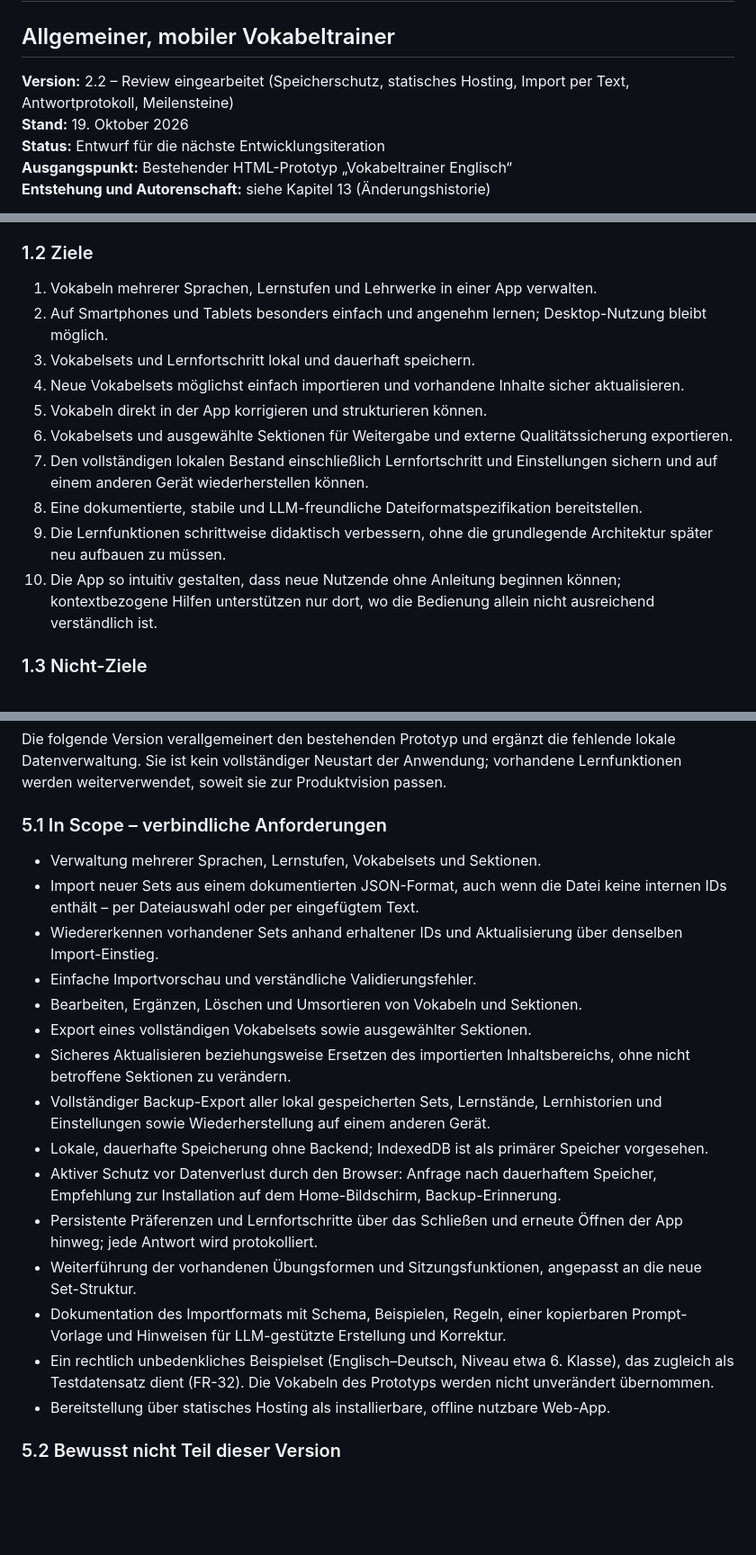
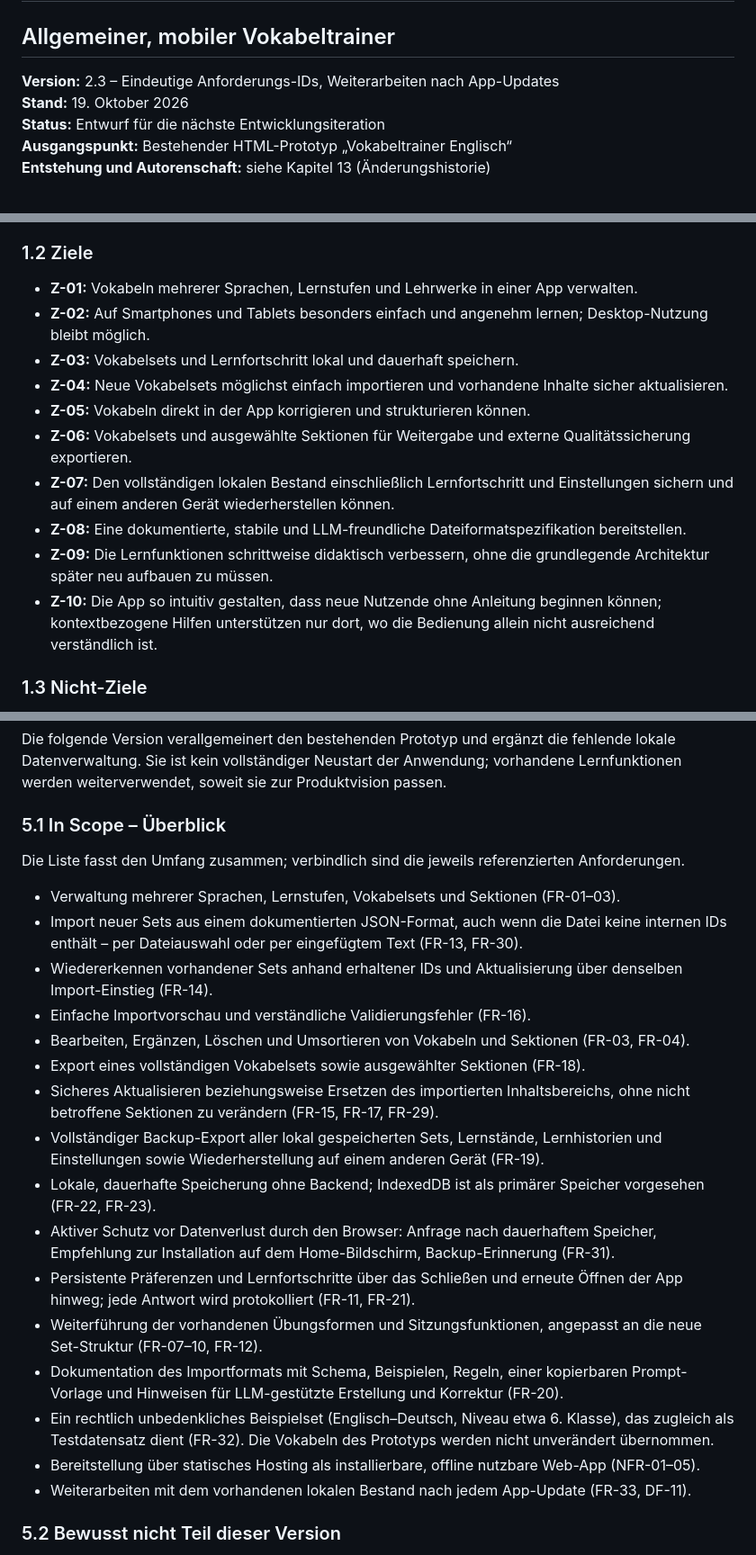
Before and after one commit to cgrothaus/vokabeltrainer, a Markdown page: docs/PRD_Vokabeltrainer_Allgemein_v2.md, 3 parts joined by grey strips. Shown at 90% size. Rendered like a GitHub page; blank space fills up the shorter version.

```diff
--- a/docs/PRD_Vokabeltrainer_Allgemein_v2.md
+++ b/docs/PRD_Vokabeltrainer_Allgemein_v2.md
@@ -2,7 +2,7 @@
 
 ## Allgemeiner, mobiler Vokabeltrainer
 
-**Version:** 2.2 – Review eingearbeitet (Speicherschutz, statisches Hosting, Import per Text, Antwortprotokoll, Meilensteine)
+**Version:** 2.3 – Eindeutige Anforderungs-IDs, Weiterarbeiten nach App-Updates
 **Stand:** 19. Oktober 2026
 **Status:** Entwurf für die nächste Entwicklungsiteration
 **Ausgangspunkt:** Bestehender HTML-Prototyp „Vokabeltrainer Englisch“
@@ -24,16 +24,16 @@ Vokabellisten liegen in unterschiedlichen Lehrwerken, Lernkästen, Arbeitsblätt
 
 ### 1.2 Ziele
 
-1. Vokabeln mehrerer Sprachen, Lernstufen und Lehrwerke in einer App verwalten.
-2. Auf Smartphones und Tablets besonders einfach und angenehm lernen; Desktop-Nutzung bleibt möglich.
-3. Vokabelsets und Lernfortschritt lokal und dauerhaft speichern.
-4. Neue Vokabelsets möglichst einfach importieren und vorhandene Inhalte sicher aktualisieren.
-5. Vokabeln direkt in der App korrigieren und strukturieren können.
-6. Vokabelsets und ausgewählte Sektionen für Weitergabe und externe Qualitätssicherung exportieren.
-7. Den vollständigen lokalen Bestand einschließlich Lernfortschritt und Einstellungen sichern und auf einem anderen Gerät wiederherstellen können.
-8. Eine dokumentierte, stabile und LLM-freundliche Dateiformatspezifikation bereitstellen.
-9. Die Lernfunktionen schrittweise didaktisch verbessern, ohne die grundlegende Architektur später neu aufbauen zu müssen.
-10. Die App so intuitiv gestalten, dass neue Nutzende ohne Anleitung beginnen können; kontextbezogene Hilfen unterstützen nur dort, wo die Bedienung allein nicht ausreichend verständlich ist.
+- **Z-01:** Vokabeln mehrerer Sprachen, Lernstufen und Lehrwerke in einer App verwalten.
+- **Z-02:** Auf Smartphones und Tablets besonders einfach und angenehm lernen; Desktop-Nutzung bleibt möglich.
+- **Z-03:** Vokabelsets und Lernfortschritt lokal und dauerhaft speichern.
+- **Z-04:** Neue Vokabelsets möglichst einfach importieren und vorhandene Inhalte sicher aktualisieren.
+- **Z-05:** Vokabeln direkt in der App korrigieren und strukturieren können.
+- **Z-06:** Vokabelsets und ausgewählte Sektionen für Weitergabe und externe Qualitätssicherung exportieren.
+- **Z-07:** Den vollständigen lokalen Bestand einschließlich Lernfortschritt und Einstellungen sichern und auf einem anderen Gerät wiederherstellen können.
+- **Z-08:** Eine dokumentierte, stabile und LLM-freundliche Dateiformatspezifikation bereitstellen.
+- **Z-09:** Die Lernfunktionen schrittweise didaktisch verbessern, ohne die grundlegende Architektur später neu aufbauen zu müssen.
+- **Z-10:** Die App so intuitiv gestalten, dass neue Nutzende ohne Anleitung beginnen können; kontextbezogene Hilfen unterstützen nur dort, wo die Bedienung allein nicht ausreichend verständlich ist.
 
 ### 1.3 Nicht-Ziele
 
@@ -153,23 +153,26 @@ Einträge und Sektionen benötigen stabile Identitäten, wenn der Inhalt exporti
 
 Die folgende Version verallgemeinert den bestehenden Prototyp und ergänzt die fehlende lokale Datenverwaltung. Sie ist kein vollständiger Neustart der Anwendung; vorhandene Lernfunktionen werden weiterverwendet, soweit sie zur Produktvision passen.
 
-### 5.1 In Scope – verbindliche Anforderungen
+### 5.1 In Scope – Überblick
 
-- Verwaltung mehrerer Sprachen, Lernstufen, Vokabelsets und Sektionen.
-- Import neuer Sets aus einem dokumentierten JSON-Format, auch wenn die Datei keine internen IDs enthält – per Dateiauswahl oder per eingefügtem Text.
-- Wiedererkennen vorhandener Sets anhand erhaltener IDs und Aktualisierung über denselben Import-Einstieg.
-- Einfache Importvorschau und verständliche Validierungsfehler.
-- Bearbeiten, Ergänzen, Löschen und Umsortieren von Vokabeln und Sektionen.
-- Export eines vollständigen Vokabelsets sowie ausgewählter Sektionen.
-- Sicheres Aktualisieren beziehungsweise Ersetzen des importierten Inhaltsbereichs, ohne nicht betroffene Sektionen zu verändern.
-- Vollständiger Backup-Export aller lokal gespeicherten Sets, Lernstände, Lernhistorien und Einstellungen sowie Wiederherstellung auf einem anderen Gerät.
-- Lokale, dauerhafte Speicherung ohne Backend; IndexedDB ist als primärer Speicher vorgesehen.
-- Aktiver Schutz vor Datenverlust durch den Browser: Anfrage nach dauerhaftem Speicher, Empfehlung zur Installation auf dem Home-Bildschirm, Backup-Erinnerung.
-- Persistente Präferenzen und Lernfortschritte über das Schließen und erneute Öffnen der App hinweg; jede Antwort wird protokolliert.
-- Weiterführung der vorhandenen Übungsformen und Sitzungsfunktionen, angepasst an die neue Set-Struktur.
-- Dokumentation des Importformats mit Schema, Beispielen, Regeln, einer kopierbaren Prompt-Vorlage und Hinweisen für LLM-gestützte Erstellung und Korrektur.
+Die Liste fasst den Umfang zusammen; verbindlich sind die jeweils referenzierten Anforderungen.
+
+- Verwaltung mehrerer Sprachen, Lernstufen, Vokabelsets und Sektionen (FR-01–03).
+- Import neuer Sets aus einem dokumentierten JSON-Format, auch wenn die Datei keine internen IDs enthält – per Dateiauswahl oder per eingefügtem Text (FR-13, FR-30).
+- Wiedererkennen vorhandener Sets anhand erhaltener IDs und Aktualisierung über denselben Import-Einstieg (FR-14).
+- Einfache Importvorschau und verständliche Validierungsfehler (FR-16).
+- Bearbeiten, Ergänzen, Löschen und Umsortieren von Vokabeln und Sektionen (FR-03, FR-04).
+- Export eines vollständigen Vokabelsets sowie ausgewählter Sektionen (FR-18).
+- Sicheres Aktualisieren beziehungsweise Ersetzen des importierten Inhaltsbereichs, ohne nicht betroffene Sektionen zu verändern (FR-15, FR-17, FR-29).
+- Vollständiger Backup-Export aller lokal gespeicherten Sets, Lernstände, Lernhistorien und Einstellungen sowie Wiederherstellung auf einem anderen Gerät (FR-19).
+- Lokale, dauerhafte Speicherung ohne Backend; IndexedDB ist als primärer Speicher vorgesehen (FR-22, FR-23).
+- Aktiver Schutz vor Datenverlust durch den Browser: Anfrage nach dauerhaftem Speicher, Empfehlung zur Installation auf dem Home-Bildschirm, Backup-Erinnerung (FR-31).
+- Persistente Präferenzen und Lernfortschritte über das Schließen und erneute Öffnen der App hinweg; jede Antwort wird protokolliert (FR-11, FR-21).
+- Weiterführung der vorhandenen Übungsformen und Sitzungsfunktionen, angepasst an die neue Set-Struktur (FR-07–10, FR-12).
+- Dokumentation des Importformats mit Schema, Beispielen, Regeln, einer kopierbaren Prompt-Vorlage und Hinweisen für LLM-gestützte Erstellung und Korrektur (FR-20).
 - Ein rechtlich unbedenkliches Beispielset (Englisch–Deutsch, Niveau etwa 6. Klasse), das zugleich als Testdatensatz dient (FR-32). Die Vokabeln des Prototyps werden nicht unverändert übernommen.
-- Bereitstellung über statisches Hosting als installierbare, offline nutzbare Web-App.
+- Bereitstellung über statisches Hosting als installierbare, offline nutzbare Web-App (NFR-01–05).
+- Weiterarbeiten mit dem vorhandenen lokalen Bestand nach jedem App-Update (FR-33, DF-11).
 
 ### 5.2 Bewusst nicht Teil dieser Version
 
```
Also changed, not shown: other parts of docs/PRD_Vokabeltrainer_Allgemein_v2.md (+86 -72 lines).
